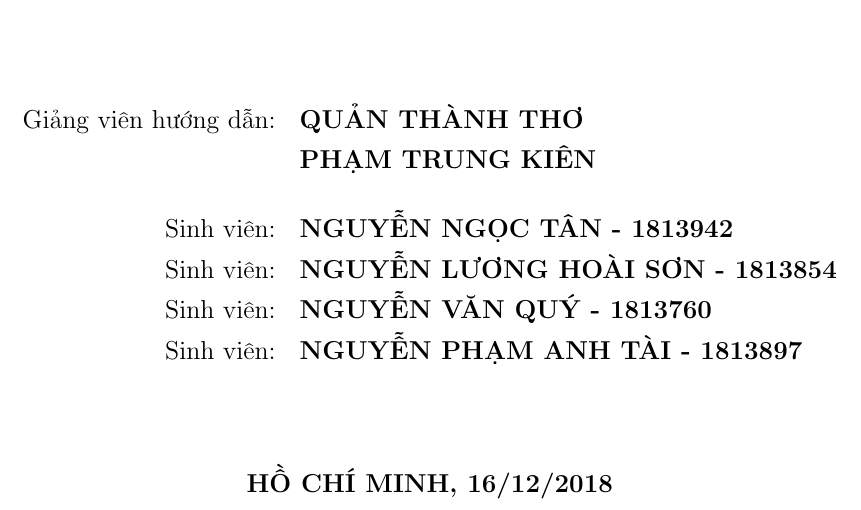
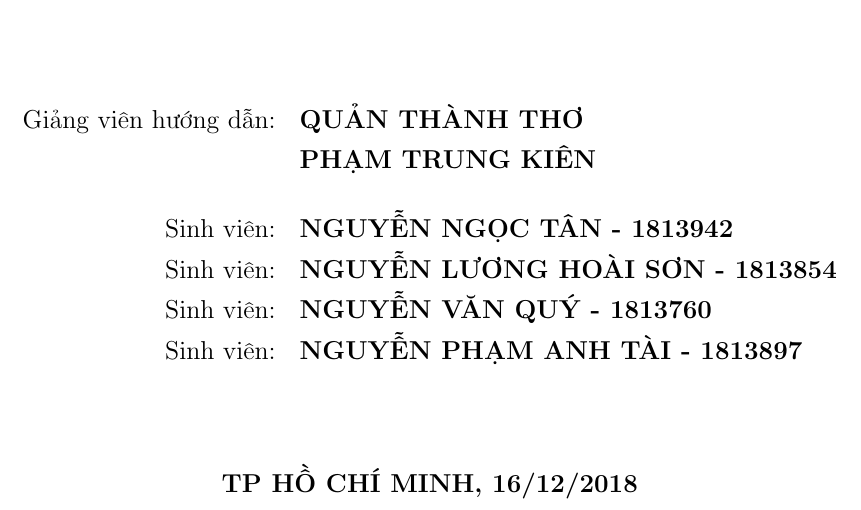
Before and after one commit to aduiknow/nmdt, a LaTeX document (fuck latex/report.tex): part of page 1 of 48, cut so that both start at the same text. Compiled offline with pdfLaTeX.

Commit message:
Update report.tex

```diff
--- a/fuck latex/report.tex
+++ b/fuck latex/report.tex
@@ -83,7 +83,7 @@ Sinh viên:&{\bf NGUYỄN PHẠM ANH TÀI - 1813897}\\
 
 \vfill
 
-{\bf HỒ CHÍ MINH, 16/12/2018}
+{\bf TP HỒ CHÍ MINH, 16/12/2018}
 
 \end{center}
 
```
